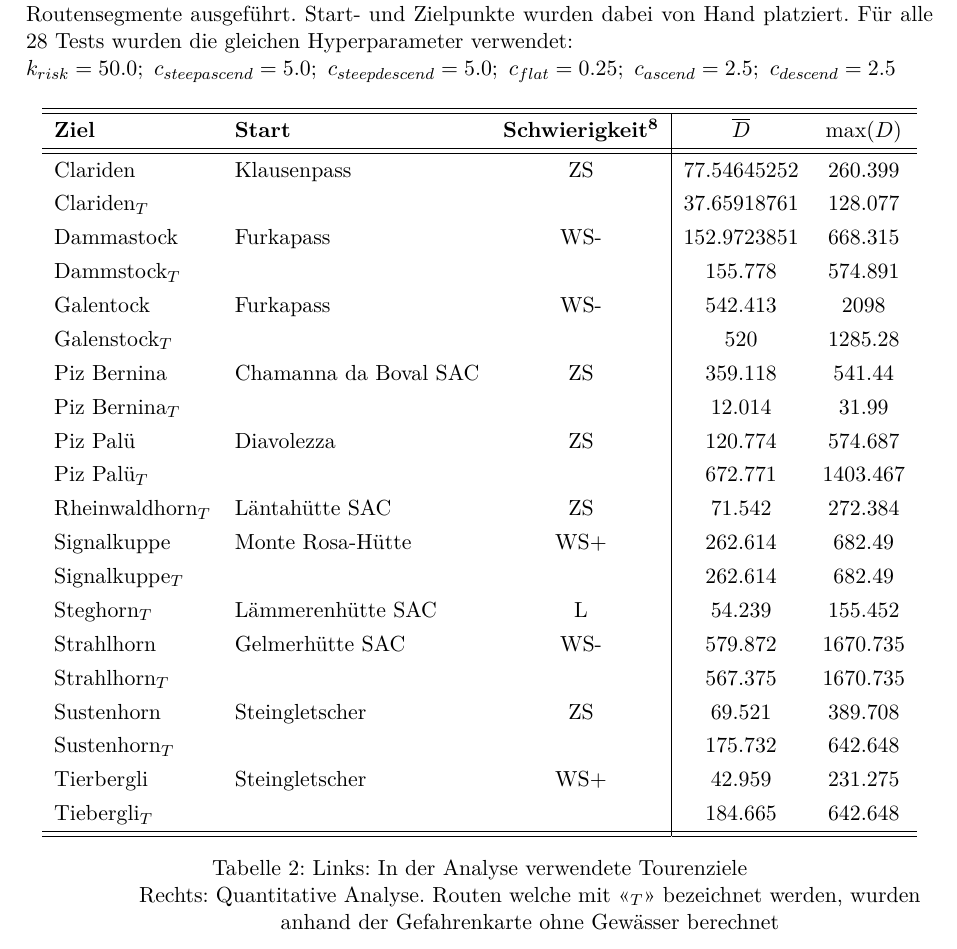
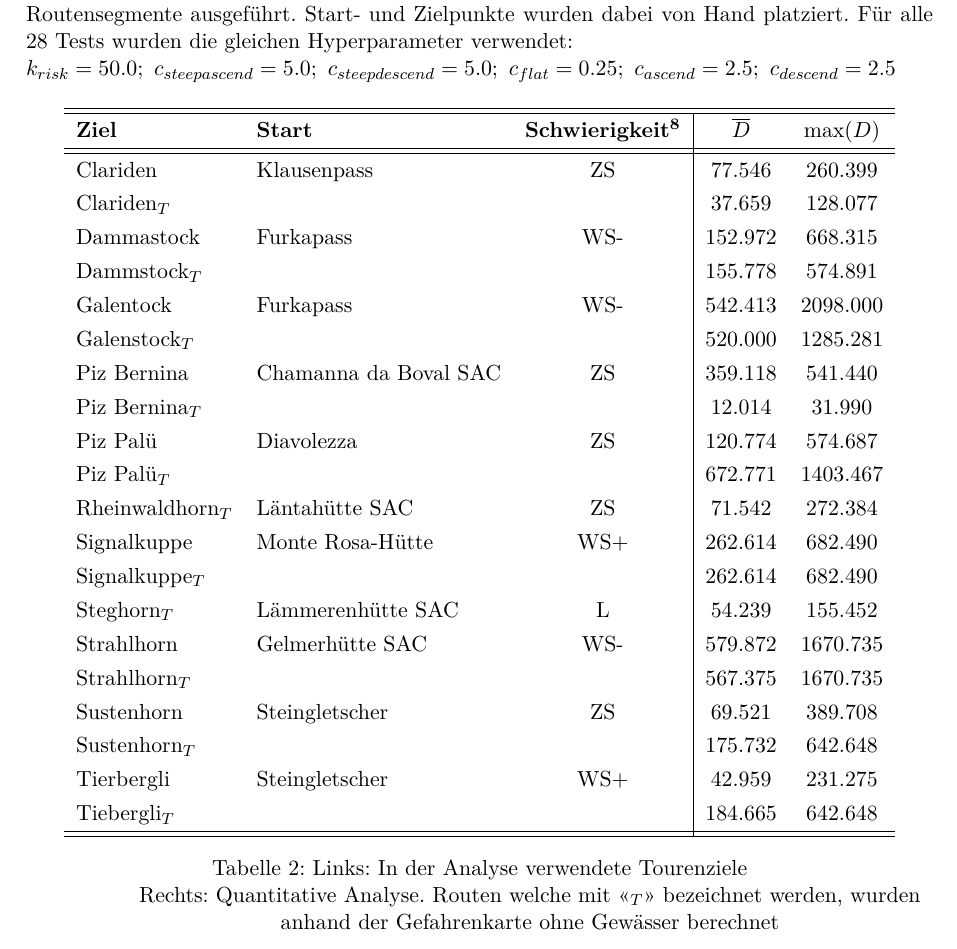
Before and after one commit to JesseB0rn/AlgoSkitour, a LaTeX document (paper/a.tex, which reads paper/sections/hauptteil.tex): part of page 23 of 42, cut so that both start at the same text. Compiled offline with LuaLaTeX; a missing font is replaced by an installed copy or a similar font.

Commit message:
sign . Ziffern

```diff
--- a/paper/sections/hauptteil.tex
+++ b/paper/sections/hauptteil.tex
@@ -35,19 +35,19 @@ Zum anderen sind die zugehörigen \acrshort{gis}-Modelle, welche im Hintergrund
     \hhline{=====}
     \textbf{Ziel} & \textbf{Start} & \textbf{Schwierigkeit\footnote{SAC Skitourenskala: L; WS; ZS; S; SS; ES}} & $\overline{D}$ & $\text{max} (D)$\\
     \hhline{===|==}
-    Clariden&Klausenpass&ZS&77.54645252&260.399\\
-    Clariden$_T$&&&37.65918761&128.077\\
-    Dammastock&Furkapass&WS-&152.9723851&668.315\\
+    Clariden&Klausenpass&ZS&77.546&260.399\\
+    Clariden$_T$&&&37.659&128.077\\
+    Dammastock&Furkapass&WS-&152.972&668.315\\
     Dammstock$_T$&&&155.778&574.891\\
-    Galentock&Furkapass&WS-&542.413&2098\\
-    Galenstock$_T$&&&520&1285.28\\
-    Piz Bernina&Chamanna da Boval SAC&ZS&359.118&541.44\\
-    Piz Bernina$_T$&&&12.014&31.99\\
+    Galentock&Furkapass&WS-&542.413&2098.000\\
+    Galenstock$_T$&&&520.000&1285.281\\
+    Piz Bernina&Chamanna da Boval SAC&ZS&359.118&541.440\\
+    Piz Bernina$_T$&&&12.014&31.990\\
     Piz Palü&Diavolezza&ZS&120.774&574.687\\
     Piz Palü$_T$&&&672.771&1403.467\\
     Rheinwaldhorn$_T$&Läntahütte SAC&ZS&71.542&272.384\\
-    Signalkuppe&Monte Rosa-Hütte&WS+&262.614&682.49\\
-    Signalkuppe$_T$&&&262.614&682.49\\
+    Signalkuppe&Monte Rosa-Hütte&WS+&262.614&682.490\\
+    Signalkuppe$_T$&&&262.614&682.490\\
     Steghorn$_T$&Lämmerenhütte SAC&L&54.239&155.452\\
     Strahlhorn&Gelmerhütte SAC&WS-&579.872&1670.735\\
     Strahlhorn$_T$&&&567.375&1670.735\\
```
